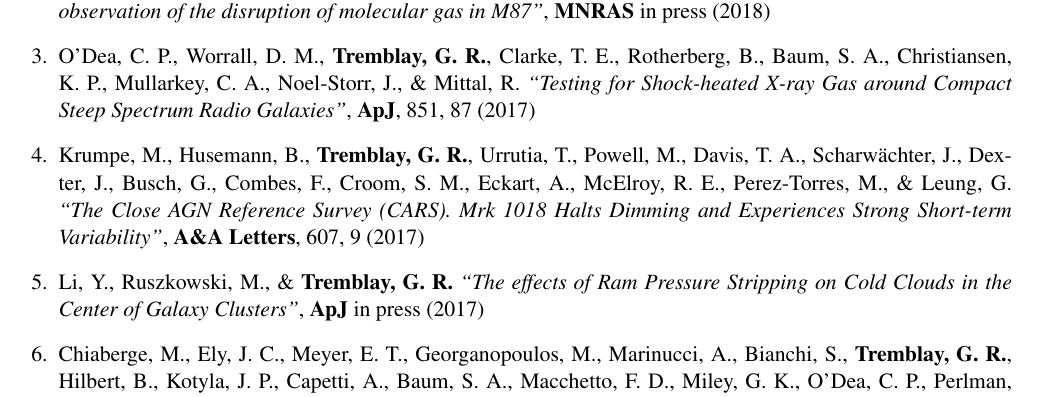
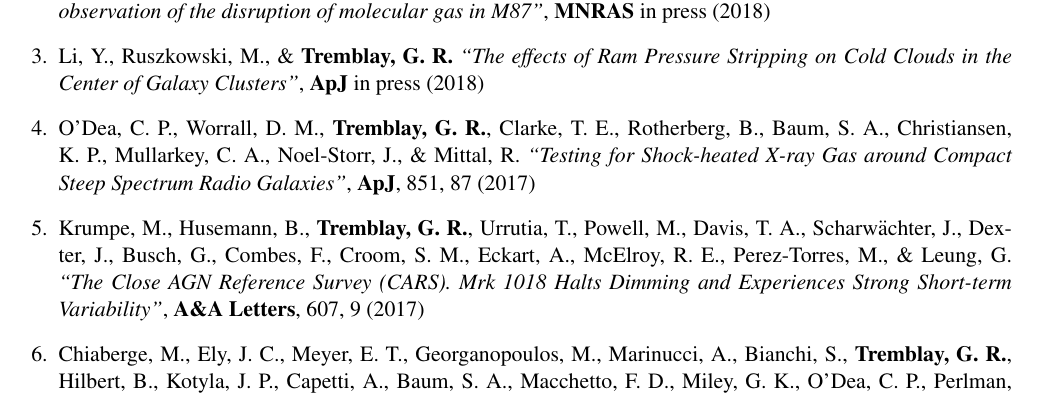
Before and after one commit to granttremblay/grant_tremblay_cv, a LaTeX CV (grant_tremblay_cv.tex): part of page 10 of 15, cut so that both start at the same text. Compiled offline with pdfLaTeX.

Commit message:
quick update

```diff
--- a/grant_tremblay_cv.tex
+++ b/grant_tremblay_cv.tex
@@ -9,7 +9,7 @@
 
 \documentclass[11pt]{article}
 
-\usepackage{times}
+\usepackage{mathptmx}
 \usepackage{verbatim}
 \usepackage{multicol}
 \usepackage{float}
@@ -710,6 +709,9 @@ CMO Development Manager, Space Telescope Science Institute\\
 molecular gas in M87''}, \textbf{MNRAS} in press (2018)
 
 
+\item Li, Y., Ruszkowski, M., \& \textbf{Tremblay, G.~R.} \textit{``The effects of Ram Pressure Stripping on Cold Clouds in the Center of Galaxy Clusters''}, \textbf{ApJ} in press (2018)
+
+
 \item O'Dea, C.~P., Worrall, D.~M., \textbf{Tremblay, G.~R.}, Clarke, T.~E., Rotherberg, B., Baum, S.~A.,
 Christiansen, K.~P., Mullarkey, C.~A., Noel-Storr,
 J., \& Mittal, R. \textit{``Testing for Shock-heated X-ray Gas around Compact Steep Spectrum Radio Galaxies''}, \textbf{ApJ}, 851, 87 (2017)
@@ -719,12 +721,10 @@ J., \& Mittal, R. \textit{``Testing for Shock-heated X-ray Gas around Compact St
 Eckart, A., McElroy, R.~E., Perez-Torres, M., \& Leung, G. \textit{``The Close AGN Reference Survey (CARS). Mrk 1018 Halts Dimming and Experiences Strong Short-term Variability''}, \textbf{A\&A Letters}, 607, 9 (2017)
 
 
-\item Li, Y., Ruszkowski, M., \& \textbf{Tremblay, G.~R.} \textit{``The effects of Ram Pressure Stripping on Cold Clouds in the Center of Galaxy Clusters''}, \textbf{ApJ} in press (2017)
-
 
 \item Chiaberge, M., Ely, J.~C., Meyer, E.~T., Georganopoulos, M., Marinucci, A., Bianchi, S.,  \textbf{Tremblay, G.~R.}, Hilbert, B.,
 Kotyla, J.~P., Capetti, A., Baum, S.~A.,  Macchetto, F.~D., Miley, G.~K.,
-O'Dea, C.~P., Perlman, E.~S., Sparks, W.~B., \& Norman, C.\ \textit{The puzzling case of the radio-loud QSO 3C~186: A Gravitational Wave Recoiling Black Hole in a Young Radio Source?}, A\&A, 600, 57 (2017)
+O'Dea, C.~P., Perlman, E.~S., Sparks, W.~B., \& Norman, C.\ \textit{The puzzling case of the radio-loud QSO 3C~186: A Gravitational Wave Recoiling Black Hole in a Young Radio Source?}, \textbf{A\&A}, 600, 57 (2017)
 
 
 \item \textbf{Tremblay, G.~R.}, Oonk, J.~B.~R., Combes, F., Salom\'{e}, P., O'Dea, C.~P., Baum, S.~A., Voit, G.~M., Donahue, M., McNamara, B.~R., Davis, T.~A., McDonald, M.~A., Edge, A.~C., Clarke, T.~E., Galv\'{a}n-Madrid, R., Bremer, M.~N., Edwards, L.~O.~V., Fabian, A.~C.,  Hamer, S.~L., Li, Y., Maury, A., Russell, H.~R., Quillen, A.~C., Urry, C.~M., Sanders, J.~S., \& Wise, M.\ \textit{``Cold, Clumpy Accretion onto an Active Supermassive Black Hole''}, \textit{\textbf{Nature}},  534, 218-221 (2016)
```
Also changed, not shown: grant_tremblay_cv.pdf, grant_tremblay_cv.tex (7 more changed lines).
